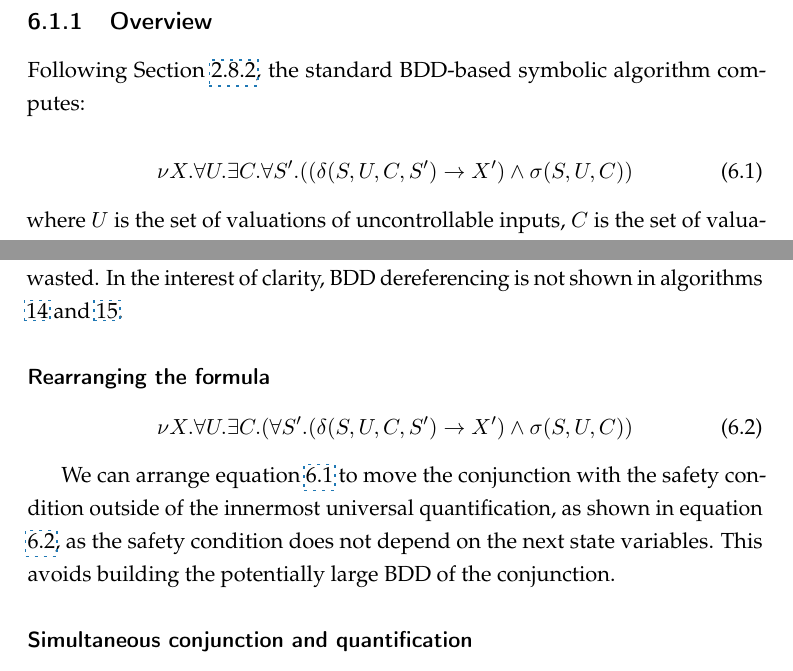
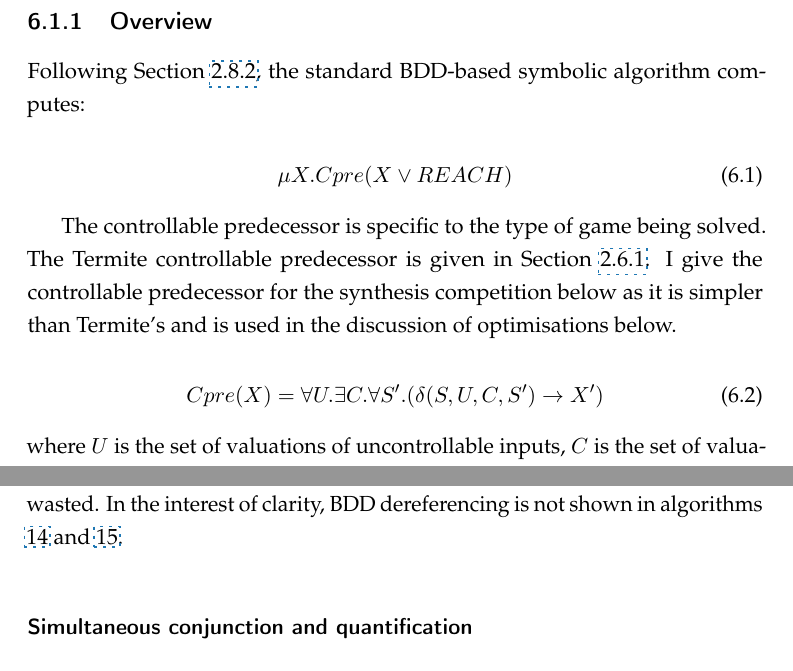
Before and after one commit to termite2/adam-thesis, a LaTeX thesis (sources/thesis.tex, which reads sources/syntcomp.tex): two parts of pages 104 and 106 of 210, joined at a grey line, cut so that both start at the same text. The pictures show the PDF file thesis.pdf that the author committed with the source.

Commit message:
mention syntcomp cpre, remote syntcomp specific optimisation

```diff
--- a/sources/syntcomp.tex
+++ b/sources/syntcomp.tex
@@ -9,12 +9,18 @@ For the rest of this chapter, with the exception of Section~\ref{sec:omega_reg},
 Following Section~\ref{sec:back_symbolic_alg}, the standard BDD-based symbolic algorithm computes:
 
 \begin{equation}
-\label{eqn:mu}
-\nu X. \forall U. \exists C. \forall S'. ((\delta(S, U, C, S') \rightarrow X') \wedge \sigma(S, U, C))
+\label{eqn:mu_syntcomp}
+\mu X. Cpre(X \lor REACH)
 \end{equation}
 
-\noindent where $U$ is the set of valuations of uncontrollable inputs, $C$ is the set of valuations of controllable inputs, and $S$ is the set of valuations of state variables. Given a set $X$, $X'$ denotes the next state copy of $X$. $\sigma$ is the safety condition and $\delta$ is the transition relation.
+The controllable predecessor is specific to the type of game being solved. The Termite controllable predecessor is given in Section~\ref{sec:termite_cpre}. I give the controllable predecessor for the synthesis competition below as it is simpler than Termite's and is used in the discussion of optimisations below.
 
+\begin{equation}
+\label{eqn:cpre_syntcomp}
+Cpre(X) = \forall U. \exists C. \forall S'. (\delta(S, U, C, S') \rightarrow X')
+\end{equation}
+
+\noindent where $U$ is the set of valuations of uncontrollable inputs, $C$ is the set of valuations of controllable inputs, and $S$ is the set of valuations of state variables. Given a set $X$, $X'$ denotes the next state copy of $X$ and $\delta$ is the transition relation.
 
 \subsection{Optimisations}
 \label{sec:syntcomp_optimisations}
@@ -42,14 +47,6 @@ To compute the implication, $\forall S'. (\delta(S, U, C, S') \rightarrow X')$,
 
 \subsubsection{Dereferencing dead BDDs}
 I dereference BDDs that are no longer needed as soon as possible. Each live BDD node is processed during reordering and counted when the algorithm checks to see if the total BDD size in the manager is reduced. These unused BDDs should not count toward the total node count that is used to evaluate an ordering, and, the time that is spent reordering them and counting them is wasted. In the interest of clarity, BDD dereferencing is not shown in algorithms \ref{alg:syntcomp_cpre} and \ref{alg:syntcomp}.
-
-\subsubsection{Rearranging the formula}
-\begin{equation}
-\label{eqn:mu2}
-\nu X. \forall U. \exists C. (\forall S'. (\delta(S, U, C, S') \rightarrow X') \wedge \sigma(S, U, C))
-\end{equation}
-
-We can arrange equation \ref{eqn:mu} to move the conjunction with the safety condition outside of the innermost universal quantification, as shown in equation \ref{eqn:mu2}, as the safety condition does not depend on the next state variables. This avoids building the potentially large BDD of the conjunction.
 
 \subsubsection{Simultaneous conjunction and quantification}
 I perform simultaneous conjunction and quantification wherever possible. The existential quantification is performed at the same time as conjunction with the safety condition using \textsc{Cudd\_BddAndAbstract} on line~2 of Algorithm~\ref{alg:syntcomp_cpre}. This avoids building the potentially large BDD representing the conjunction.
```
Also changed, not shown: thesis.pdf, sources/syntcomp.tex (1 more changed lines).
